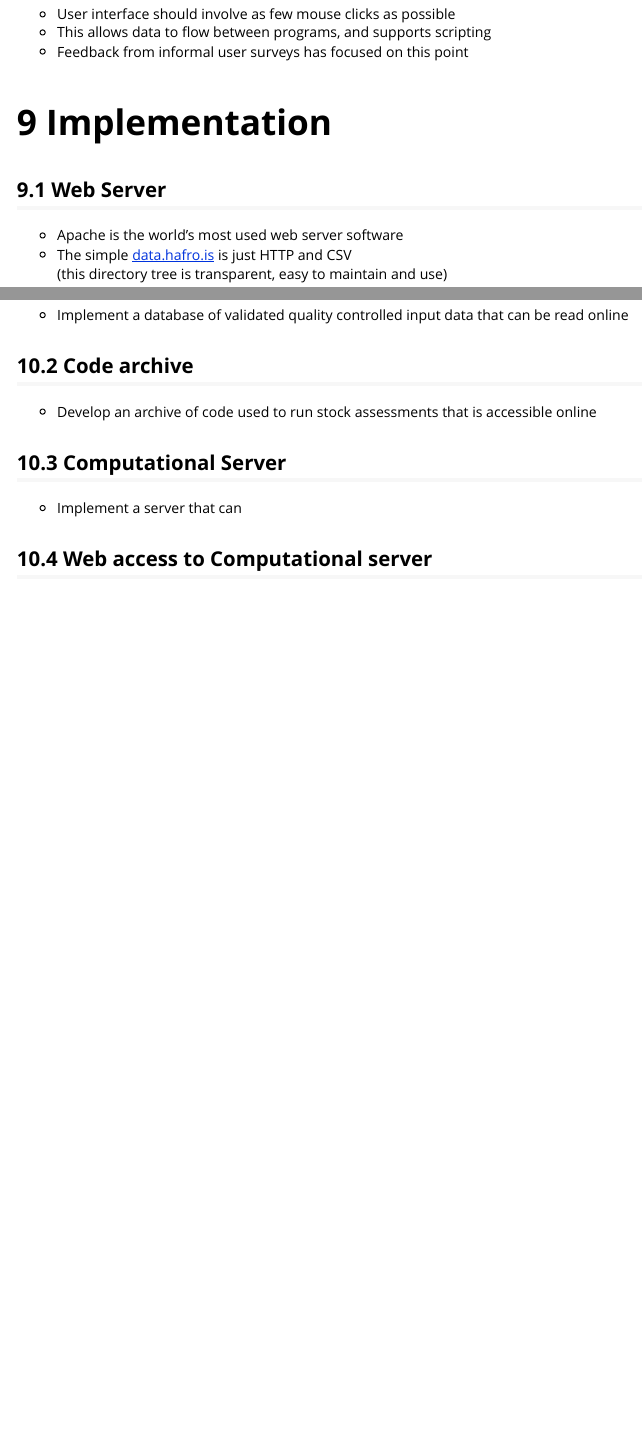
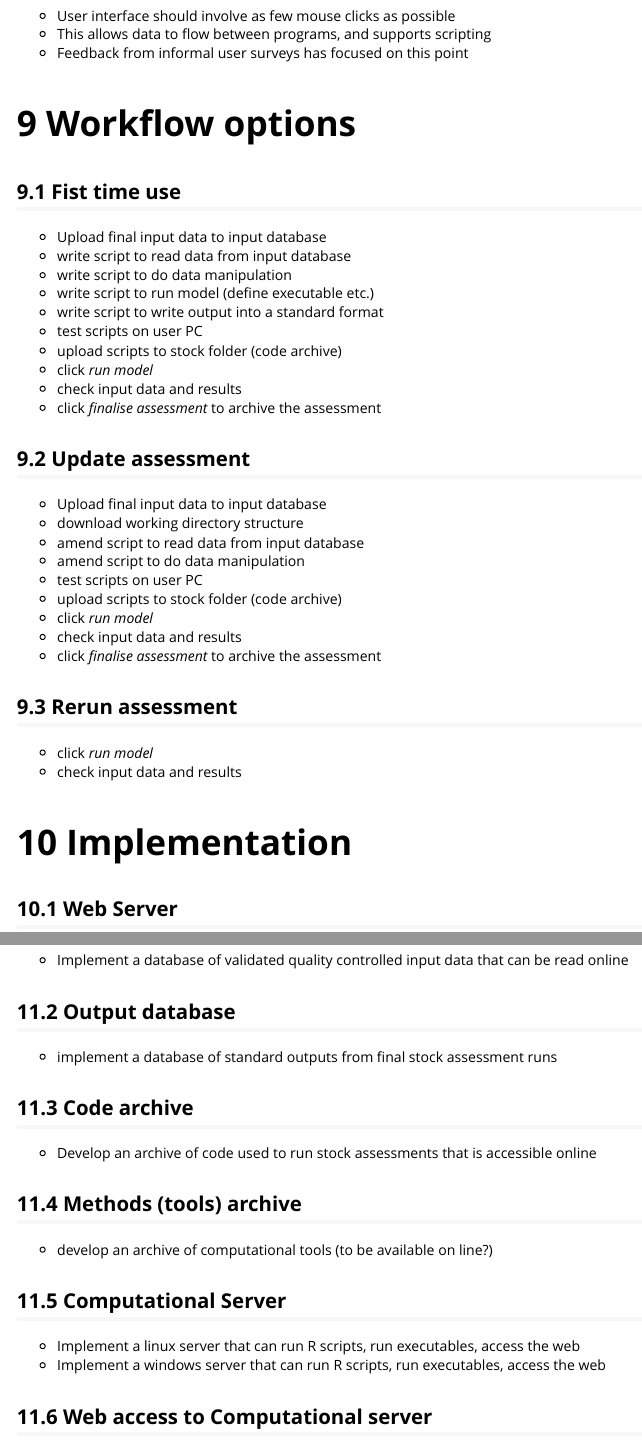
Before and after one commit to colinpmillar/ps_ragnarok, an R Markdown document (docs/TAF_project_desription.Rmd): the page in a window 1100 px wide, from 4160 px down before the commit and from 4260 px down after it, so that both start at the same text, and a second part further down, joined at a grey line. Rendered offline with R 4.5, knitr and Pandoc, with nearby package versions.

Commit message:
More additions to project description
Added workflow, added to Implementation, added to services required

```diff
--- a/docs/TAF_project_desription.Rmd
+++ b/docs/TAF_project_desription.Rmd
@@ -165,6 +165,43 @@ replicated at a future date and also be rerun the following year with minimal ch
 * This allows data to flow between programs, and supports scripting
 * Feedback from informal user surveys has focused on this point
 
+
+<br>
+
+# Workflow options
+
+## Fist time use
+
+* Upload final input data to input database
+* write script to read data from input database
+* write script to do data manipulation
+* write script to run model (define executable etc.)
+* write script to write output into a standard format
+* test scripts on user PC
+* upload scripts to stock folder (code archive)
+* click *run model*
+* check input data and results
+* click *finalise assessment* to archive the assessment
+
+## Update assessment
+
+* Upload final input data to input database
+* download working directory structure
+* amend script to read data from input database
+* amend script to do data manipulation
+* test scripts on user PC
+* upload scripts to stock folder (code archive)
+* click *run model*
+* check input data and results
+* click *finalise assessment* to archive the assessment
+
+## Rerun assessment
+
+* click *run model*
+* check input data and results
+
+
+
 <br>
 
 # Implementation
@@ -210,12 +247,21 @@ replicated at a future date and also be rerun the following year with minimal ch
 
 * Implement a database of validated quality controlled input data that can be read online
 
+## Output database
+
+* implement a database of standard outputs from final stock assessment runs
+
 ## Code archive
 
 * Develop an archive of code used to run stock assessments that is accessible online
 
+## Methods (tools) archive
+
+* develop an archive of computational tools (to be available on line?)
+
 ## Computational Server
 
-* Implement a server that can
+* Implement a linux server that can run R scripts, run executables, access the web
+* Implement a windows server that can run R scripts, run executables, access the web
 
 ## Web access to Computational server
```
Also changed, not shown: docs/TAF_project_desription.Rmd (5 more changed lines).
